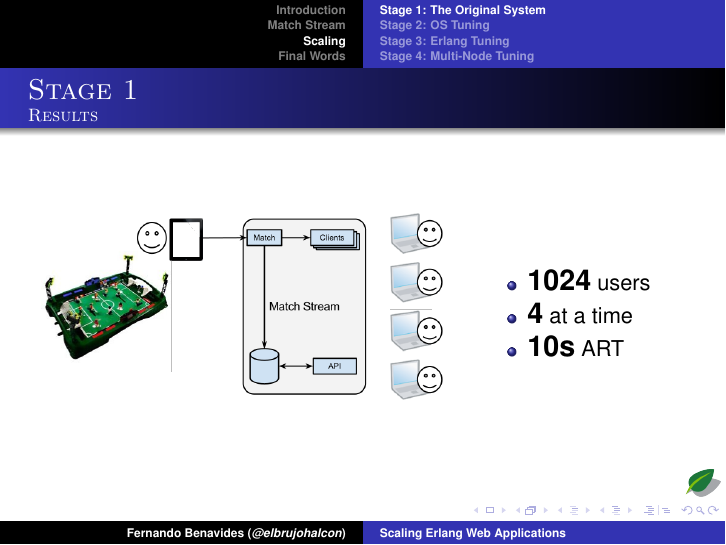
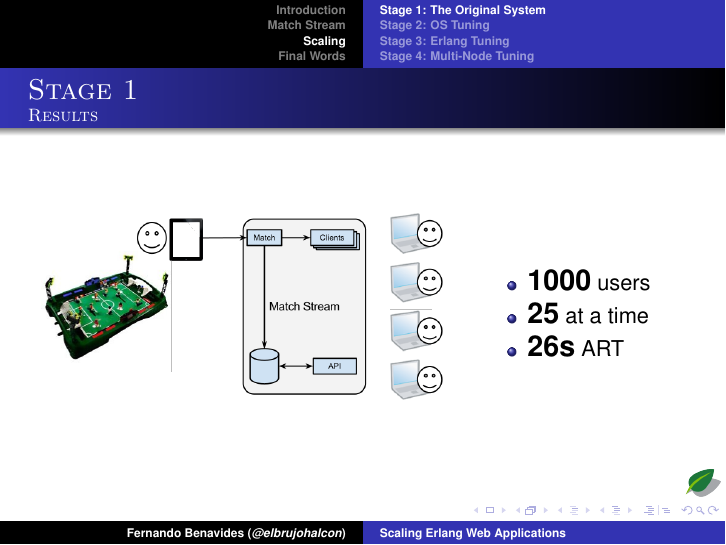
Before and after one commit to chinnucsk/erlang_factory-1, LaTeX slides (brujo/scaling-erlang.tex): page 36 of 77. The pictures show the PDF file brujo/scaling-erlang.pdf that the author committed with the source.

Commit message:
Stage 1: Real Numbers

```diff
--- a/brujo/scaling-erlang.tex
+++ b/brujo/scaling-erlang.tex
@@ -214,9 +214,9 @@
 			\includegraphics[top=-1,width=\textwidth]{img/results-1.png}
 		\column{.33\textwidth}
 			\begin{itemize}
-				\item \textbf{\Large 1024} users
-				\item \textbf{\Large 4} at a time
-				\item \textbf{\Large 10s} ART
+				\item \textbf{\Large 1000} users
+				\item \textbf{\Large 25} at a time
+				\item \textbf{\Large 26s} ART
 			\end{itemize}
 	\end{columns}
 \end{frame}
```
Also changed, not shown: brujo/scaling-erlang.pdf.
